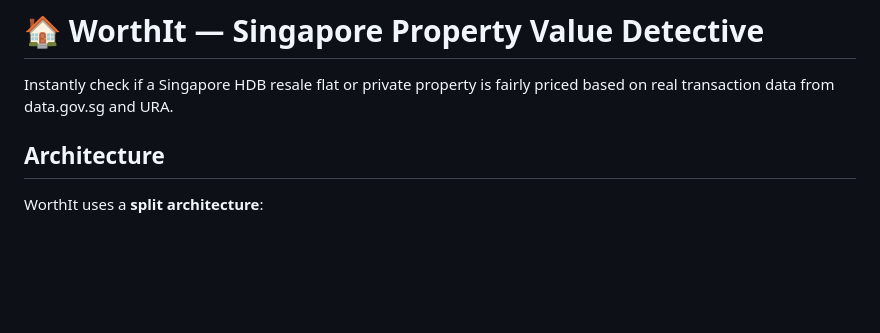
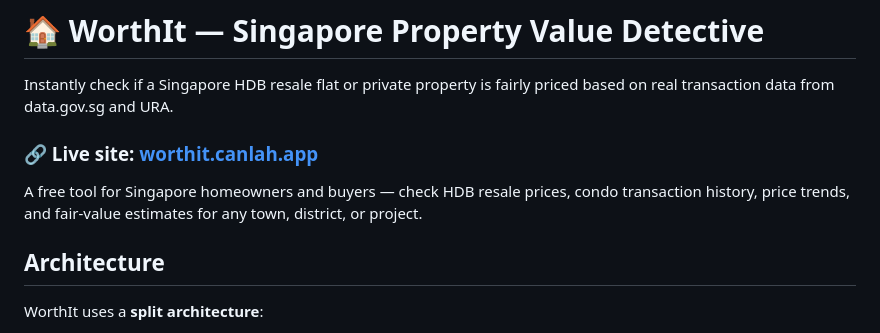
Before and after one commit to beisong/hdbtracker, a Markdown page: README.md, the part around the change. GitHub-like rendering; blank space fills up the shorter version.

Commit message:
Add live site link to README
Co-Authored-By: Claude Opus 4.8 <noreply@anthropic.com>

```diff
--- a/README.md
+++ b/README.md
@@ -1,6 +1,10 @@
 # 🏠 WorthIt — Singapore Property Value Detective
 
 Instantly check if a Singapore HDB resale flat or private property is fairly priced based on real transaction data from data.gov.sg and URA.
+
+### 🔗 Live site: **[worthit.canlah.app](https://worthit.canlah.app)**
+
+A free tool for Singapore homeowners and buyers — check HDB resale prices, condo transaction history, price trends, and fair-value estimates for any town, district, or project.
 
 ## Architecture
 
```
